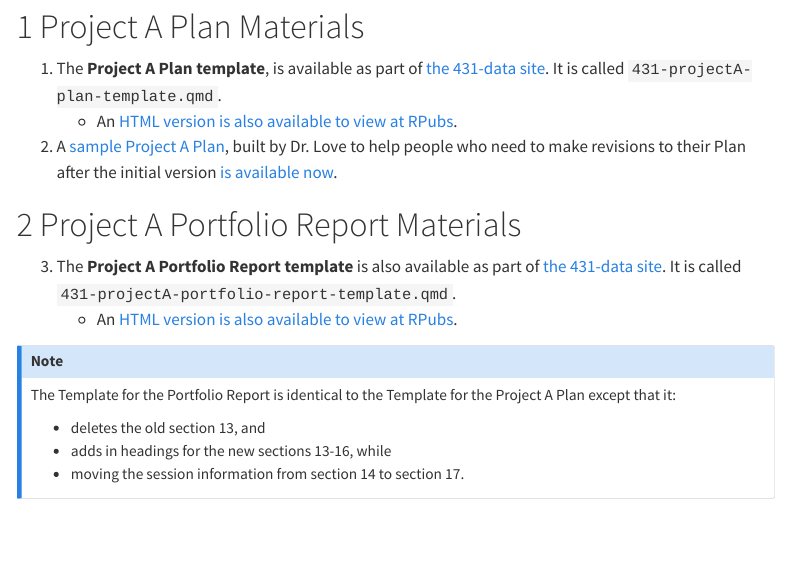
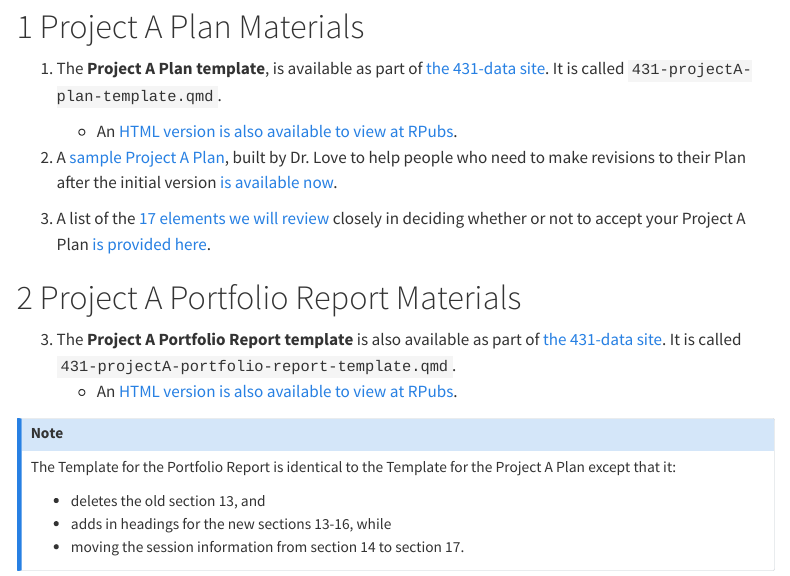
Before and after one commit to THOMASELOVE/431-projectA-2024, a Quarto document (examples.qmd): the page in a window 1100 px wide, from 110 px down. Rendered offline with R 4.5, knitr and Pandoc in place of Quarto, with nearby package versions; menus at the side of the page are left out.

Commit message:
Update examples.

```diff
--- a/examples.qmd
+++ b/examples.qmd
@@ -15,6 +15,8 @@ knitr::opts_chunk$set(comment = NA)
 
 2. A [sample Project A Plan](https://rpubs.com/TELOVE/ProjectA-sample-plan-431-2024), built by Dr. Love to help people who need to make revisions to their Plan after the initial version [is available now](https://rpubs.com/TELOVE/ProjectA-sample-plan-431-2024).
 
+3. A list of the [17 elements we will review](https://github.com/THOMASELOVE/431-classes-2024/blob/main/projectA/plan_checklist.md) closely in deciding whether or not to accept your Project A Plan [is provided here](https://github.com/THOMASELOVE/431-classes-2024/blob/main/projectA/plan_checklist.md).
+
 # Project A Portfolio Report Materials
 
 3. The **Project A Portfolio Report template** is also available as part of [the 431-data site](https://github.com/THOMASELOVE/431-data). It is called `431-projectA-portfolio-report-template.qmd`.
```
Also changed, not shown: docs/search.json, 1 other file.
